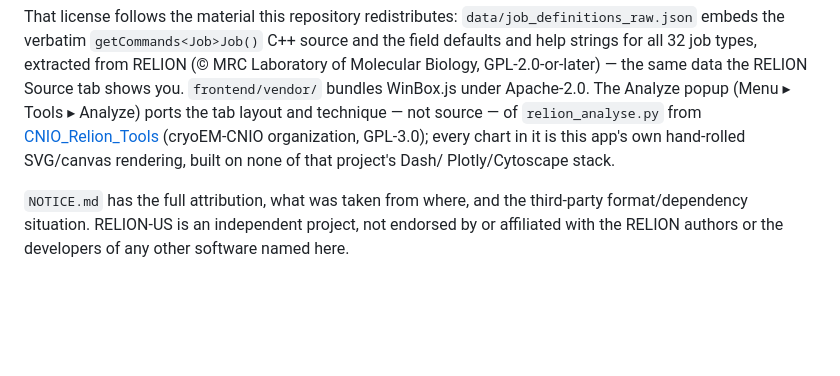
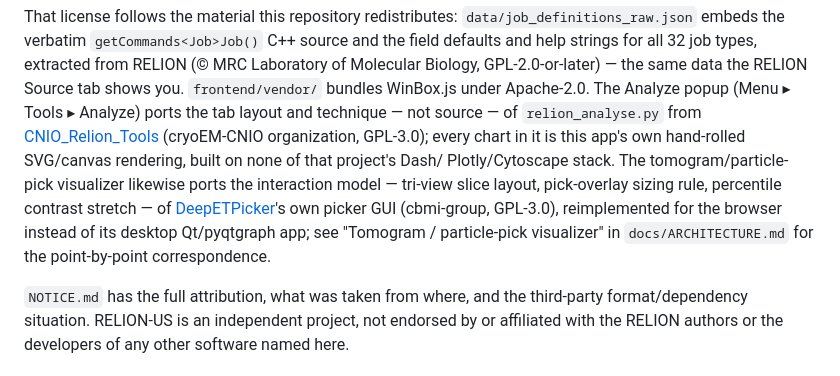
Before and after one commit to schiracha/RELION-US, a Markdown page: README.md, the part around the change. GitHub-like rendering; blank space fills up the shorter version.

```diff
--- a/README.md
+++ b/README.md
@@ -771,7 +771,13 @@ the tab layout and technique — not source — of `relion_analyse.py` from
 [CNIO_Relion_Tools](https://github.com/cryoEM-CNIO/CNIO_Relion_Tools)
 (cryoEM-CNIO organization, GPL-3.0); every chart in it is this app's own
 hand-rolled SVG/canvas rendering, built on none of that project's Dash/
-Plotly/Cytoscape stack.
+Plotly/Cytoscape stack. The tomogram/particle-pick visualizer likewise ports
+the interaction model — tri-view slice layout, pick-overlay sizing rule,
+percentile contrast stretch — of
+[DeepETPicker](https://github.com/cbmi-group/DeepETPicker)'s own picker GUI
+(cbmi-group, GPL-3.0), reimplemented for the browser instead of its desktop
+Qt/pyqtgraph app; see "Tomogram / particle-pick visualizer" in
+`docs/ARCHITECTURE.md` for the point-by-point correspondence.
 
 `NOTICE.md` has the full attribution, what was taken from where, and the
 third-party format/dependency situation. RELION-US is an independent project,
```
Also changed, not shown: NOTICE.md (+33 -0 lines).
